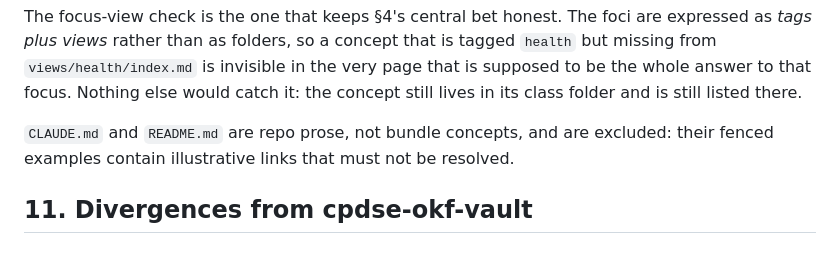
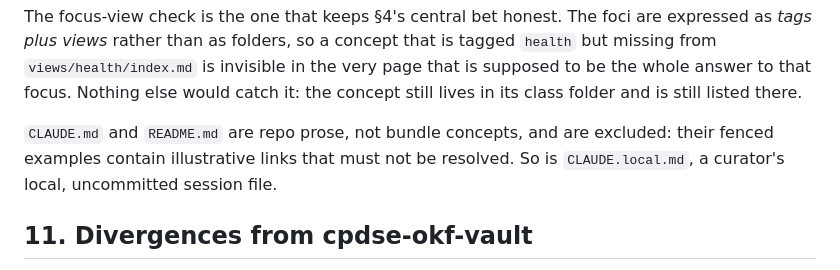
Before and after one commit to mortenlindow/dk-ai-okf-vault, a Markdown page: CLAUDE.md, the part around the change. Rendered like a GitHub page.

Commit message:
CLAUDE.md §10: note the linter skips CLAUDE.local.md
Co-Authored-By: Claude Opus 5.5 <noreply@anthropic.com>

```diff
--- a/CLAUDE.md
+++ b/CLAUDE.md
@@ -634,7 +634,8 @@ the whole answer to that focus. Nothing else would catch it: the concept still l
 class folder and is still listed there.
 
 `CLAUDE.md` and `README.md` are repo prose, not bundle concepts, and are excluded: their
-fenced examples contain illustrative links that must not be resolved.
+fenced examples contain illustrative links that must not be resolved. So is
+`CLAUDE.local.md`, a curator's local, uncommitted session file.
 
 ## 11. Divergences from cpdse-okf-vault
 
```
